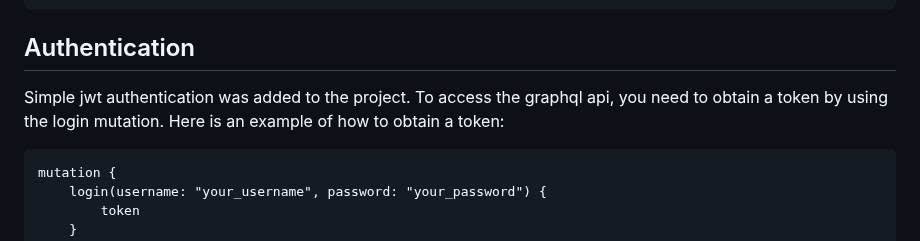
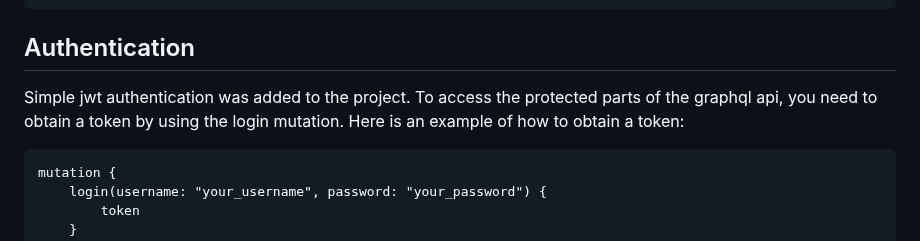
Before and after one commit to KeneNwogu/hospital-management, a Markdown page: README.md, the part around the change. Drawn GitHub-style.

Commit message:
fix: update readme

````diff
--- a/README.md
+++ b/README.md
@@ -117,7 +117,7 @@ Before you begin, ensure you have the following installed:
 ```
 
 ## Authentication
-Simple jwt authentication was added to the project. To access the graphql api, you need to obtain a token by using the login mutation. Here is an example of how to obtain a token:
+Simple jwt authentication was added to the project. To access the protected parts of the graphql api, you need to obtain a token by using the login mutation. Here is an example of how to obtain a token:
 
 ```graphql
 mutation {
````
